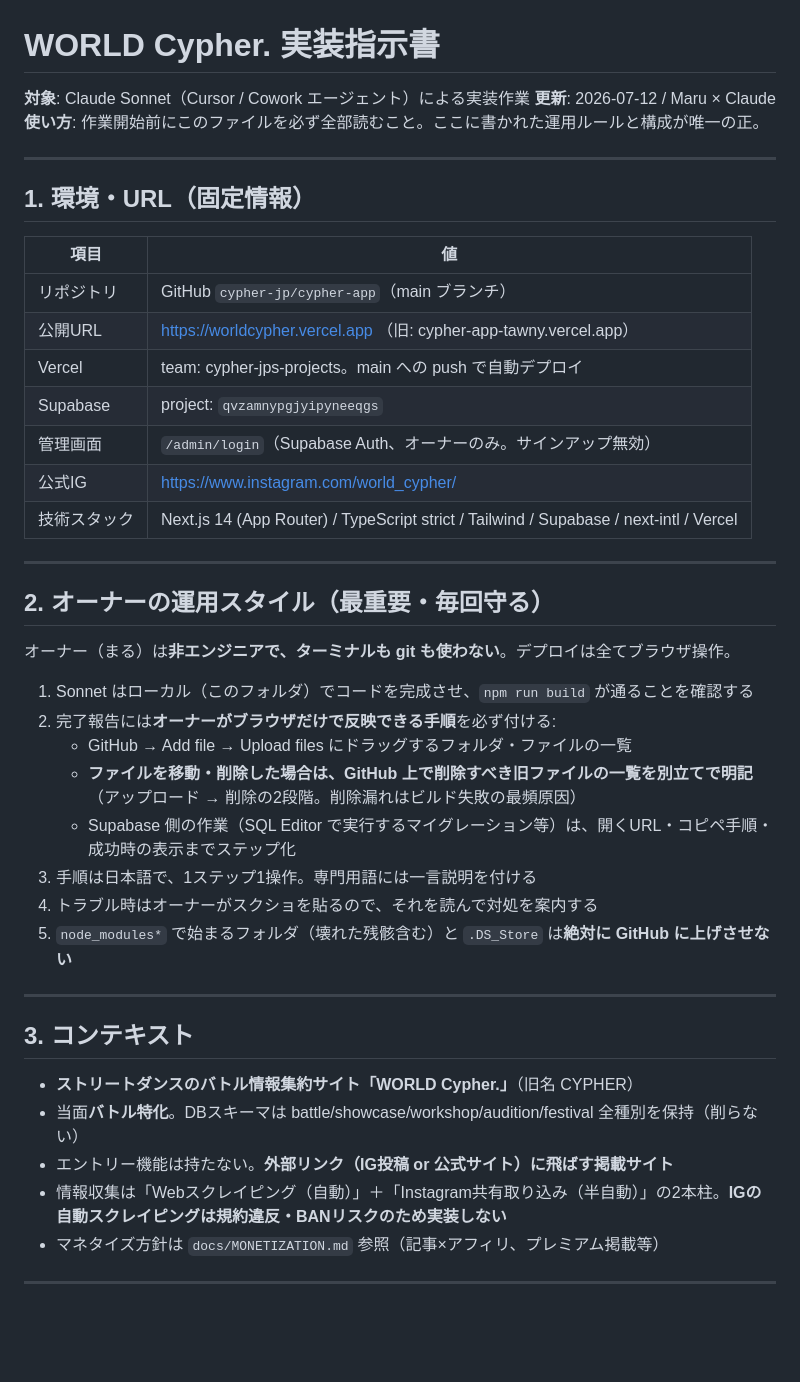
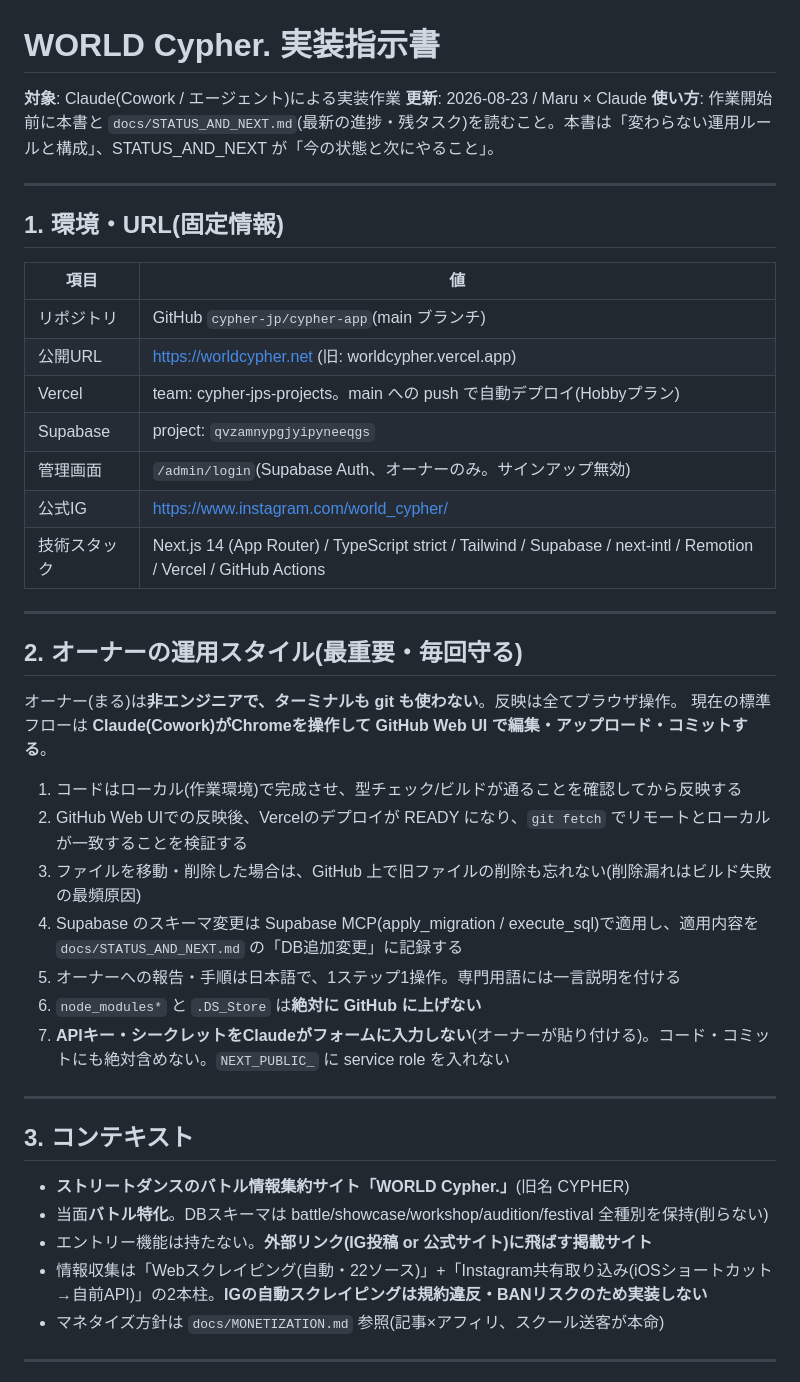
Before and after one commit to cypher-jp/cypher-app, a Markdown page: docs/IMPLEMENTATION_PLAN.md, the part around one of its changes. Rendered like a GitHub page; blank space fills up the shorter version.

```diff
--- a/docs/IMPLEMENTATION_PLAN.md
+++ b/docs/IMPLEMENTATION_PLAN.md
@@ -1,47 +1,47 @@
 # WORLD Cypher. 実装指示書
 
-**対象**: Claude Sonnet（Cursor / Cowork エージェント）による実装作業
-**更新**: 2026-07-12 / Maru × Claude
-**使い方**: 作業開始前にこのファイルを必ず全部読むこと。ここに書かれた運用ルールと構成が唯一の正。
+**対象**: Claude(Cowork / エージェント)による実装作業
+**更新**: 2026-08-23 / Maru × Claude
+**使い方**: 作業開始前に本書と `docs/STATUS_AND_NEXT.md`(最新の進捗・残タスク)を読むこと。本書は「変わらない運用ルールと構成」、STATUS_AND_NEXT が「今の状態と次にやること」。
 
 ---
 
-## 1. 環境・URL（固定情報）
+## 1. 環境・URL(固定情報)
 
 | 項目 | 値 |
 |------|-----|
-| リポジトリ | GitHub `cypher-jp/cypher-app`（main ブランチ） |
-| 公開URL | https://worldcypher.vercel.app （旧: cypher-app-tawny.vercel.app） |
-| Vercel | team: cypher-jps-projects。main への push で自動デプロイ |
+| リポジトリ | GitHub `cypher-jp/cypher-app`(main ブランチ) |
+| 公開URL | https://worldcypher.net (旧: worldcypher.vercel.app) |
+| Vercel | team: cypher-jps-projects。main への push で自動デプロイ(Hobbyプラン) |
 | Supabase | project: `qvzamnypgjyipyneeqgs` |
-| 管理画面 | `/admin/login`（Supabase Auth、オーナーのみ。サインアップ無効） |
+| 管理画面 | `/admin/login`(Supabase Auth、オーナーのみ。サインアップ無効) |
 | 公式IG | https://www.instagram.com/world_cypher/ |
-| 技術スタック | Next.js 14 (App Router) / TypeScript strict / Tailwind / Supabase / next-intl / Vercel |
+| 技術スタック | Next.js 14 (App Router) / TypeScript strict / Tailwind / Supabase / next-intl / Remotion / Vercel / GitHub Actions |
 
 ---
 
-## 2. オーナーの運用スタイル（最重要・毎回守る）
+## 2. オーナーの運用スタイル(最重要・毎回守る)
 
-オーナー（まる）は**非エンジニアで、ターミナルも git も使わない**。デプロイは全てブラウザ操作。
+オーナー(まる)は**非エンジニアで、ターミナルも git も使わない**。反映は全てブラウザ操作。
+現在の標準フローは **Claude(Cowork)がChromeを操作して GitHub Web UI で編集・アップロード・コミットする**。
 
-1. Sonnet はローカル（このフォルダ）でコードを完成させ、`npm run build` が通ることを確認する
-2. 完了報告には**オーナーがブラウザだけで反映できる手順**を必ず付ける:
-   - GitHub → Add file → Upload files にドラッグするフォルダ・ファイルの一覧
-   - **ファイルを移動・削除した場合は、GitHub 上で削除すべき旧ファイルの一覧を別立てで明記**（アップロード → 削除の2段階。削除漏れはビルド失敗の最頻原因）
-   - Supabase 側の作業（SQL Editor で実行するマイグレーション等）は、開くURL・コピペ手順・成功時の表示までステップ化
-3. 手順は日本語で、1ステップ1操作。専門用語には一言説明を付ける
-4. トラブル時はオーナーがスクショを貼るので、それを読んで対処を案内する
-5. `node_modules*` で始まるフォルダ（壊れた残骸含む）と `.DS_Store` は**絶対に GitHub に上げさせない**
+1. コードはローカル(作業環境)で完成させ、型チェック/ビルドが通ることを確認してから反映する
+2. GitHub Web UIでの反映後、Vercelのデプロイが READY になり、`git fetch` でリモートとローカルが一致することを検証する
+3. ファイルを移動・削除した場合は、GitHub 上で旧ファイルの削除も忘れない(削除漏れはビルド失敗の最頻原因)
+4. Supabase のスキーマ変更は Supabase MCP(apply_migration / execute_sql)で適用し、適用内容を `docs/STATUS_AND_NEXT.md` の「DB追加変更」に記録する
+5. オーナーへの報告・手順は日本語で、1ステップ1操作。専門用語には一言説明を付ける
+6. `node_modules*` と `.DS_Store` は**絶対に GitHub に上げない**
+7. **APIキー・シークレットをClaudeがフォームに入力しない**(オーナーが貼り付ける)。コード・コミットにも絶対含めない。`NEXT_PUBLIC_` に service role を入れない
 
 ---
 
 ## 3. コンテキスト
 
-- **ストリートダンスのバトル情報集約サイト「WORLD Cypher.」**（旧名 CYPHER）
-- 当面**バトル特化**。DBスキーマは battle/showcase/workshop/audition/festival 全種別を保持（削らない）
-- エントリー機能は持たない。**外部リンク（IG投稿 or 公式サイト）に飛ばす掲載サイト**
-- 情報収集は「Webスクレイピング（自動）」＋「Instagram共有取り込み（半自動）」の2本柱。**IGの自動スクレイピングは規約違反・BANリスクのため実装しない**
-- マネタイズ方針は `docs/MONETIZATION.md` 参照（記事×アフィリ、プレミアム掲載等）
+- **ストリートダンスのバトル情報集約サイト「WORLD Cypher.」**(旧名 CYPHER)
+- 当面**バトル特化**。DBスキーマは battle/showcase/workshop/audition/festival 全種別を保持(削らない)
+- エントリー機能は持たない。**外部リンク(IG投稿 or 公式サイト)に飛ばす掲載サイト**
+- 情報収集は「Webスクレイピング(自動・22ソース)」+「Instagram共有取り込み(iOSショートカット→自前API)」の2本柱。**IGの自動スクレイピングは規約違反・BANリスクのため実装しない**
+- マネタイズ方針は `docs/MONETIZATION.md` 参照(記事×アフィリ、スクール送客が本命)
 
 ---
 
```
Also changed, not shown: other parts of docs/IMPLEMENTATION_PLAN.md (+57 -106 lines), docs/STATUS_AND_NEXT.md (+68 -74 lines), docs/make-scenario.md (+6 -5 lines).
